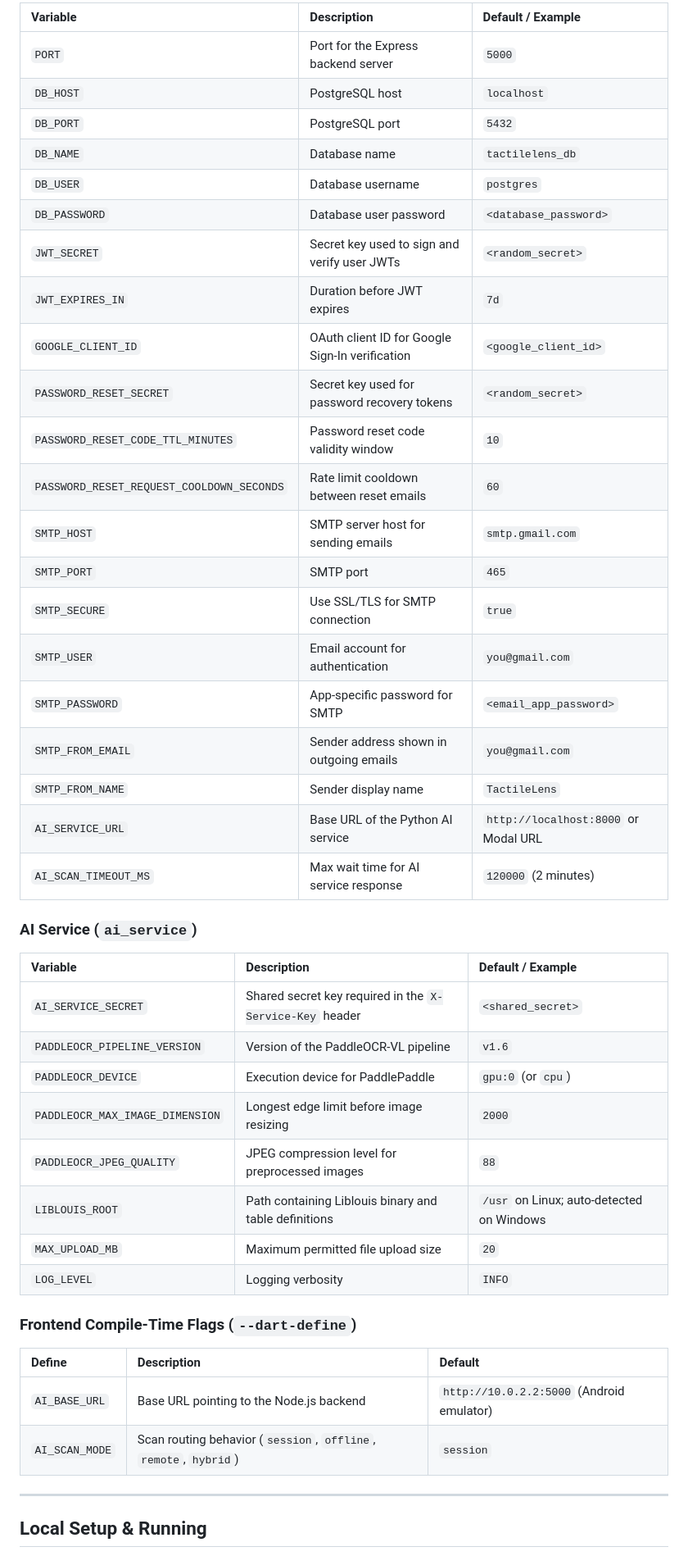
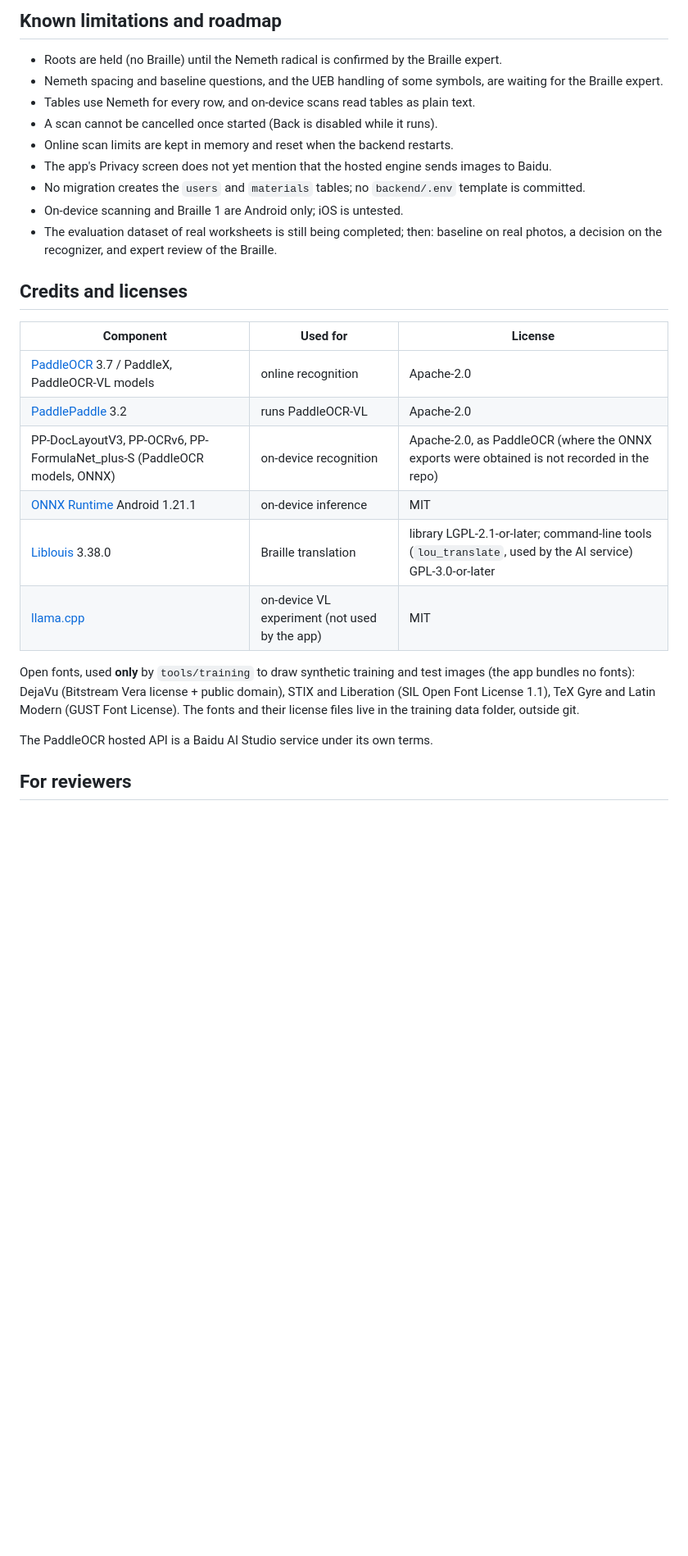
Before and after one commit to Aaeyron/TactileLens, a Markdown page: README.md, the part around one of its changes. Shown at 82% size. Rendered like a GitHub page; blank space fills up the shorter version.

```diff
--- a/README.md
+++ b/README.md
@@ -194,49 +203,44 @@ TactileLens/
 
-| Variable | Description | Default / Example |
-| :--- | :--- | :--- |
-| `PORT` | Port for the Express backend server | `5000` |
-| `DB_HOST` | PostgreSQL host | `localhost` |
-| `DB_PORT` | PostgreSQL port | `5432` |
-| `DB_NAME` | Database name | `tactilelens_db` |
-| `DB_USER` | Database username | `postgres` |
-| `DB_PASSWORD` | Database user password | `<database_password>` |
-| `JWT_SECRET` | Secret key used to sign and verify user JWTs | `<random_secret>` |
-| `JWT_EXPIRES_IN` | Duration before JWT expires | `7d` |
-| `GOOGLE_CLIENT_ID`| OAuth client ID for Google Sign-In verification | `<google_client_id>` |
-| `PASSWORD_RESET_SECRET` | Secret key used for password recovery tokens | `<random_secret>` |
-| `PASSWORD_RESET_CODE_TTL_MINUTES` | Password reset code validity window | `10` |
-| `PASSWORD_RESET_REQUEST_COOLDOWN_SECONDS` | Rate limit cooldown between reset emails | `60` |
-| `SMTP_HOST` | SMTP server host for sending emails | `smtp.gmail.com` |
-| `SMTP_PORT` | SMTP port | `465` |
-| `SMTP_SECURE` | Use SSL/TLS for SMTP connection | `true` |
-| `SMTP_USER` | Email account for authentication | `you@gmail.com` |
-| `SMTP_PASSWORD` | App-specific password for SMTP | `<email_app_password>` |
-| `SMTP_FROM_EMAIL` | Sender address shown in outgoing emails | `you@gmail.com` |
-| `SMTP_FROM_NAME` | Sender display name | `TactileLens` |
-| `AI_SERVICE_URL` | Base URL of the Python AI service | `http://localhost:8000` or Modal URL |
-| `AI_SCAN_TIMEOUT_MS` | Max wait time for AI service response | `120000` (2 minutes) |
+## Known limitations and roadmap
 
-### AI Service (`ai_service`)
+- Roots are held (no Braille) until the Nemeth radical is confirmed by
+  the Braille expert.
+- Nemeth spacing and baseline questions, and the UEB handling of some
+  symbols, are waiting for the Braille expert.
+- Tables use Nemeth for every row, and on-device scans read tables as
+  plain text.
+- A scan cannot be cancelled once started (Back is disabled while it
+  runs).
+- Online scan limits are kept in memory and reset when the backend
+  restarts.
+- The app's Privacy screen does not yet mention that the hosted engine
+  sends images to Baidu.
+- No migration creates the `users` and `materials` tables; no
+  `backend/.env` template is committed.
+- On-device scanning and Braille 1 are Android only; iOS is untested.
+- The evaluation dataset of real worksheets is still being completed;
+  then: baseline on real photos, a decision on the recognizer, and
+  expert review of the Braille.
 
-| Variable | Description | Default / Example |
-| :--- | :--- | :--- |
-| `AI_SERVICE_SECRET` | Shared secret key required in the `X-Service-Key` header | `<shared_secret>` |
-| `PADDLEOCR_PIPELINE_VERSION` | Version of the PaddleOCR-VL pipeline | `v1.6` |
-| `PADDLEOCR_DEVICE` | Execution device for PaddlePaddle | `gpu:0` (or `cpu`) |
-| `PADDLEOCR_MAX_IMAGE_DIMENSION` | Longest edge limit before image resizing | `2000` |
-| `PADDLEOCR_JPEG_QUALITY` | JPEG compression level for preprocessed images | `88` |
-| `LIBLOUIS_ROOT` | Path containing Liblouis binary and table definitions | `/usr` on Linux; auto-detected on Windows |
-| `MAX_UPLOAD_MB` | Maximum permitted file upload size | `20` |
-| `LOG_LEVEL` | Logging verbosity | `INFO` |
+## Credits and licenses
 
-### Frontend Compile-Time Flags (`--dart-define`)
+| Component | Used for | License |
+|---|---|---|
+| [PaddleOCR](https://github.com/PaddlePaddle/PaddleOCR) 3.7 / PaddleX, PaddleOCR-VL models | online recognition | Apache-2.0 |
+| [PaddlePaddle](https://github.com/PaddlePaddle/Paddle) 3.2 | runs PaddleOCR-VL | Apache-2.0 |
+| PP-DocLayoutV3, PP-OCRv6, PP-FormulaNet_plus-S (PaddleOCR models, ONNX) | on-device recognition | Apache-2.0, as PaddleOCR (where the ONNX exports were obtained is not recorded in the repo) |
+| [ONNX Runtime](https://github.com/microsoft/onnxruntime) Android 1.21.1 | on-device inference | MIT |
+| [Liblouis](https://github.com/liblouis/liblouis) 3.38.0 | Braille translation | library LGPL-2.1-or-later; command-line tools (`lou_translate`, used by the AI service) GPL-3.0-or-later |
+| [llama.cpp](https://github.com/ggml-org/llama.cpp) | on-device VL experiment (not used by the app) | MIT |
 
-| Define | Description | Default |
-| :--- | :--- | :--- |
-| `AI_BASE_URL` | Base URL pointing to the Node.js backend | `http://10.0.2.2:5000` (Android emulator) |
-| `AI_SCAN_MODE` | Scan routing behavior (`session`, `offline`, `remote`, `hybrid`) | `session` |
+Open fonts, used **only** by `tools/training` to draw synthetic training
+and test images (the app bundles no fonts): DejaVu (Bitstream Vera
+license + public domain), STIX and Liberation (SIL Open Font License
+1.1), TeX Gyre and Latin Modern (GUST Font License). The fonts and their
+license files live in the training data folder, outside git.
 
----
+The PaddleOCR hosted API is a Baidu AI Studio service under its own
+terms.
 
-## Local Setup & Running
+## For reviewers
 
```
Also changed, not shown: other parts of README.md (+196 -291 lines).
